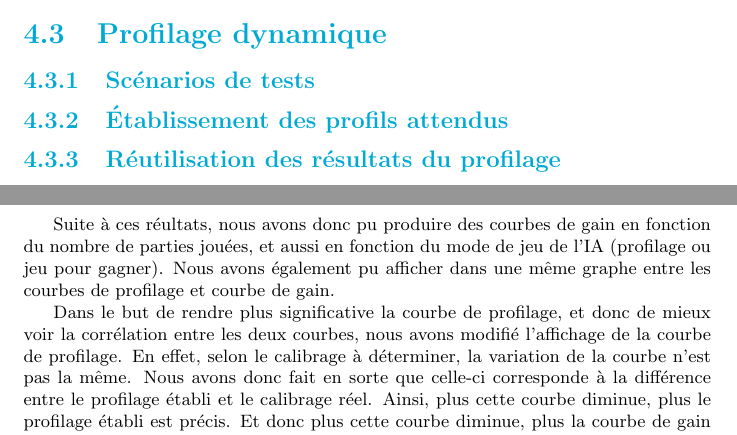
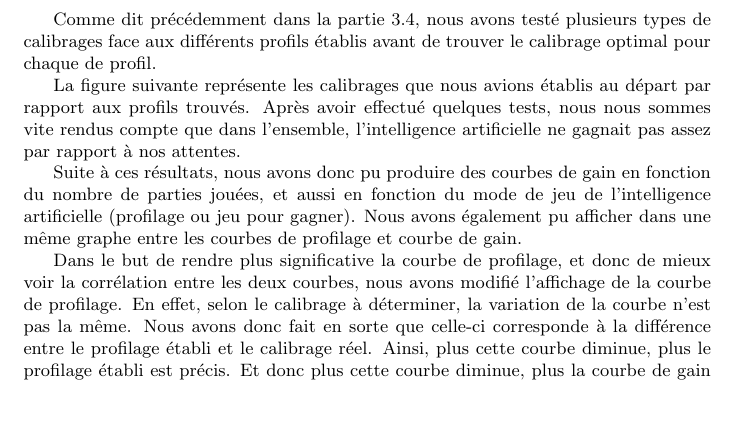
Before and after one commit to Gouga34/TERM1_Poker, a LaTeX document (Rapport/Rapport-Latex/Rapport.tex): two parts of pages 30 and 32 of 38 before the commit and part of page 32 of 38 after it, the two joined at a grey line, cut at the place of the change, the shorter picture padded with empty space. Compiled offline with pdfLaTeX.

Commit message:
Rapport: reprise du chapitre 5

```diff
--- a/Rapport/Rapport-Latex/Rapport.tex
+++ b/Rapport/Rapport-Latex/Rapport.tex
@@ -549,10 +554,10 @@ Enfin, il est aussi possible de prendre une situation dans laquelle la distance
 Pour une première version, nous avons choisi de seulement prendre en compte le profil final établi et d'attribuer un calibrage selon divers paliers. Ici on prend en compte trois paliers pour l'agressivité ainsi que pour la rationalité. De 0 à 40\% pour le premier palier, 40 à 60\% pour une valeur moyenne puis de 60 à 100\% pour la palier haut. Nous avons déduit les calibrage correspondants à chaque palier du joueur profilé, les résultats sont présentés dans le tableau suivant.\\
 %%%TODO: faire et mettre le tableau%%%
 
-\section{Profilage dynamique}
-\subsection{Scénarios de tests}
-\subsection{Établissement des profils attendus}
-\subsection{Réutilisation des résultats du profilage}
+%\section{Profilage dynamique}
+%\subsection{Scénarios de tests}
+%\subsection{Établissement des profils attendus}
+%\subsection{Réutilisation des résultats du profilage}
 
 
 \chapter{Analyse des résultats obtenus}
@@ -575,4 +580,13 @@ Nous avons donc ajouté dans les fichiers résultats le gain d'argent de l'IA po
 
-Suite à ces réultats, nous avons donc pu produire des courbes de gain en fonction du nombre de parties jouées, et aussi en fonction du mode de jeu de l'IA (profilage ou jeu pour gagner). Nous avons également pu afficher dans une même graphe entre les courbes de profilage et courbe de gain.\par
+Comme dit précédemment dans la partie 3.4, nous avons testé plusieurs types de calibrages face aux différents profils établis avant de trouver le calibrage optimal pour chaque de profil.
+
+La figure suivante représente les calibrages que nous avions établis au départ par rapport aux profils trouvés. Après avoir effectué quelques tests, nous nous sommes vite rendus compte que dans l'ensemble, l'intelligence artificielle ne gagnait pas assez par rapport à nos attentes.
+
+%%TODO: mettre le premier calibrage choisi, des courbes montrant ses résultats, puis mettre une autre calibrage meilleur et des courbes le représentant.
+
+
+%%TODO: parler des 3h de tests pour trouver le calibrage optimal, mettre une courbe pour montrer les résultats et comparer les résultats avec les calibrages précédents %%
+
+Suite à ces résultats, nous avons donc pu produire des courbes de gain en fonction du nombre de parties jouées, et aussi en fonction du mode de jeu de l'intelligence artificielle (profilage ou jeu pour gagner). Nous avons également pu afficher dans une même graphe entre les courbes de profilage et courbe de gain.\par
 Dans le but de rendre plus significative la courbe de profilage, et donc de mieux voir la corrélation entre les deux courbes, nous avons modifié l'affichage de la courbe de profilage. En effet, selon le calibrage à déterminer, la variation de la courbe n'est pas la même. Nous avons donc fait en sorte que celle-ci corresponde à la différence entre le profilage établi et le calibrage réel. Ainsi, plus cette courbe diminue, plus le profilage établi est précis. Et donc plus cette courbe diminue, plus la courbe de gain est supposée augmenter.\\
 
@@ -582,7 +596,15 @@ Dans le but de rendre plus significative la courbe de profilage, et donc de mieu
 
 \chapter{Perspectives et conclusion}
 \section{Perspectives d'amélioration du profilage}
+
+%%Parler du profilage dynamique,
+%%Parler de la manière d'effectuer un profilage avec plus de deux joueurs
 \section{Profilage obtenu}
+
+
+
+
+
 
 %%bibliographie /sitographie
 
```
Also changed, not shown: Rapport/Rapport-Latex/Rapport.pdf, Rapport/Rapport-Latex/Rapport.tex (19 more changed lines), 4 other files.
